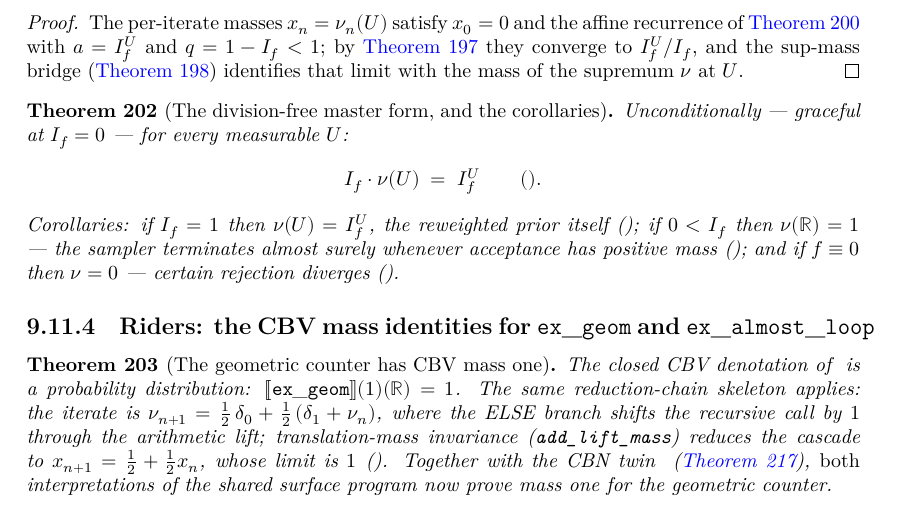
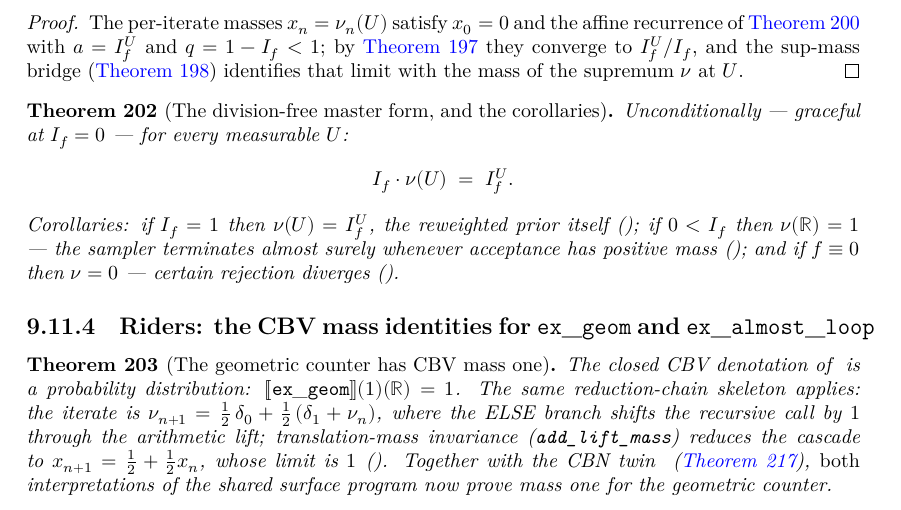
Before and after one commit to LLM4Rocq/icones-rocq, a LaTeX thesis (blueprint/src/print.tex, which reads blueprint/src/chapters/09-cbv.tex): part of page 88 of 97, cut so that both start at the same text. Compiled offline with XeLaTeX.

Commit message:
fix(blueprint): \rocq inside display math broke plasTeX — CI build repair
The rocqblueprint \rocq macro takes decls:list:nox; inside math mode
the underscores in the declaration name tokenize as subscript commands,
so the decl entry arrives as a TeXFragment instead of a plain string
and rocqblueprint's digest crashes with
  'TeXFragment' object has no attribute 'strip'
(the CI failure at chapters/09-cbv.tex:1417 — plasTeX reports the
parse position, not the node site; the offender was the
\rocq{...ex_reject_master} decoration inside the \[ ... \] display
at line 2592).

Fix: drop the math-mode \rocq decoration (the declaration is already
listed in the theorem header's \rocq block).  Swept all chapters for
other \rocq-inside-math occurrences: this was the only one.
Reproduced + verified locally with plasTeX 3.x + rocqblueprint 0.0.9
(flattened-input harness): the parse now completes cleanly.

Co-Authored-By: Claude Fable 5 <noreply@anthropic.com>

```diff
--- a/blueprint/src/chapters/09-cbv.tex
+++ b/blueprint/src/chapters/09-cbv.tex
@@ -2587,9 +2587,7 @@ corollaries]\label{thm:cbv-reject-master}
 Unconditionally --- graceful at $I_f = 0$ --- for every measurable
 $U$:
 \[
-  I_f \cdot \nu(U) \;=\; I_f^U
-  \qquad
-  (\rocq{Icones.programs.ex_reject_headline.ex_reject_master}).
+  I_f \cdot \nu(U) \;=\; I_f^U.
 \]
 Corollaries: if $I_f = 1$ then $\nu(U) = I_f^U$, the reweighted prior
 itself
```
